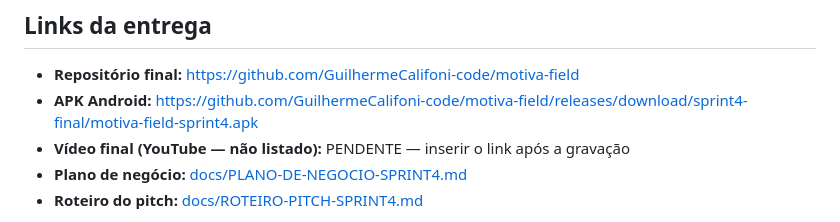
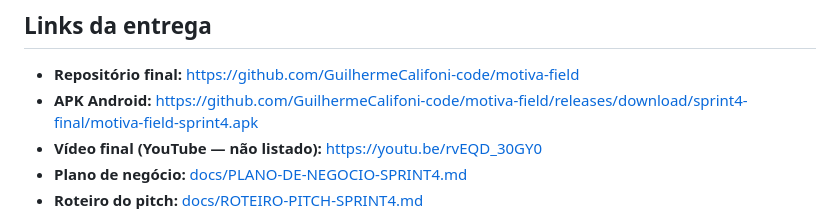
Before and after one commit to GuilhermeCalifoni-code/motiva-field, a Markdown page: README.md, the part around the change. Rendered like a GitHub page.

Commit message:
Adiciona link do pitch final da Sprint 4

```diff
--- a/README.md
+++ b/README.md
@@ -11,7 +11,7 @@
 
 - **Repositório final:** https://github.com/GuilhermeCalifoni-code/motiva-field
 - **APK Android:** https://github.com/GuilhermeCalifoni-code/motiva-field/releases/download/sprint4-final/motiva-field-sprint4.apk
-- **Vídeo final (YouTube — não listado):** PENDENTE — inserir o link após a gravação
+- **Vídeo final (YouTube — não listado):** https://youtu.be/rvEQD_30GY0
 - **Plano de negócio:** [docs/PLANO-DE-NEGOCIO-SPRINT4.md](docs/PLANO-DE-NEGOCIO-SPRINT4.md)
 - **Roteiro do pitch:** [docs/ROTEIRO-PITCH-SPRINT4.md](docs/ROTEIRO-PITCH-SPRINT4.md)
 
```
